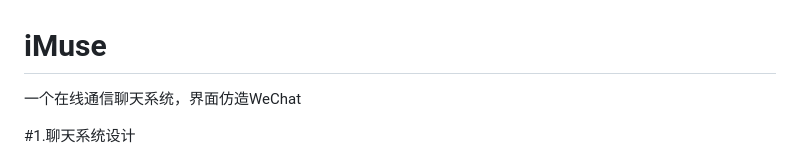
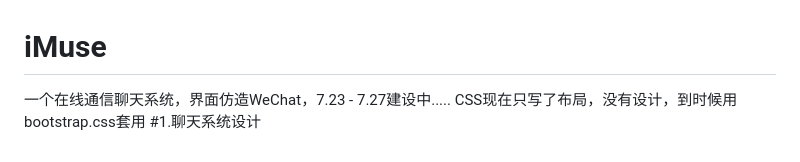
Before and after one commit to dkypooh/iMuse, a Markdown page: README.md, the part around the change printed below. GitHub-like rendering.

```diff
--- a/README.md
+++ b/README.md
@@ -1,8 +1,8 @@
 iMuse
 =====
 
-一个在线通信聊天系统，界面仿造WeChat
-
+一个在线通信聊天系统，界面仿造WeChat，7.23 - 7.27建设中.....
+CSS现在只写了布局，没有设计，到时候用bootstrap.css套用
 #1.聊天系统设计
 > <img src="./doc/frame.png" alt="设计框图" />
 
```
Also changed, not shown: other parts of README.md (+7 -1 lines), doc/show-1.png (added), doc/show-2.png (added), doc/show-3.png (added), 1 other file.
